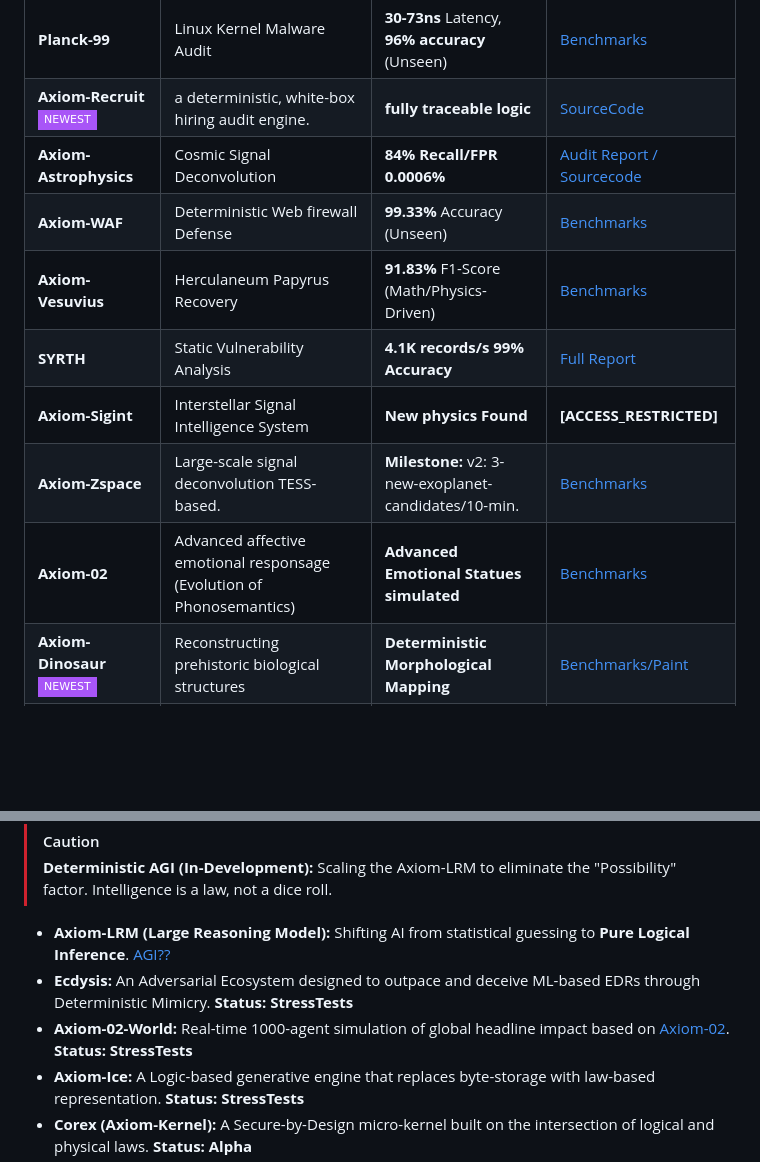
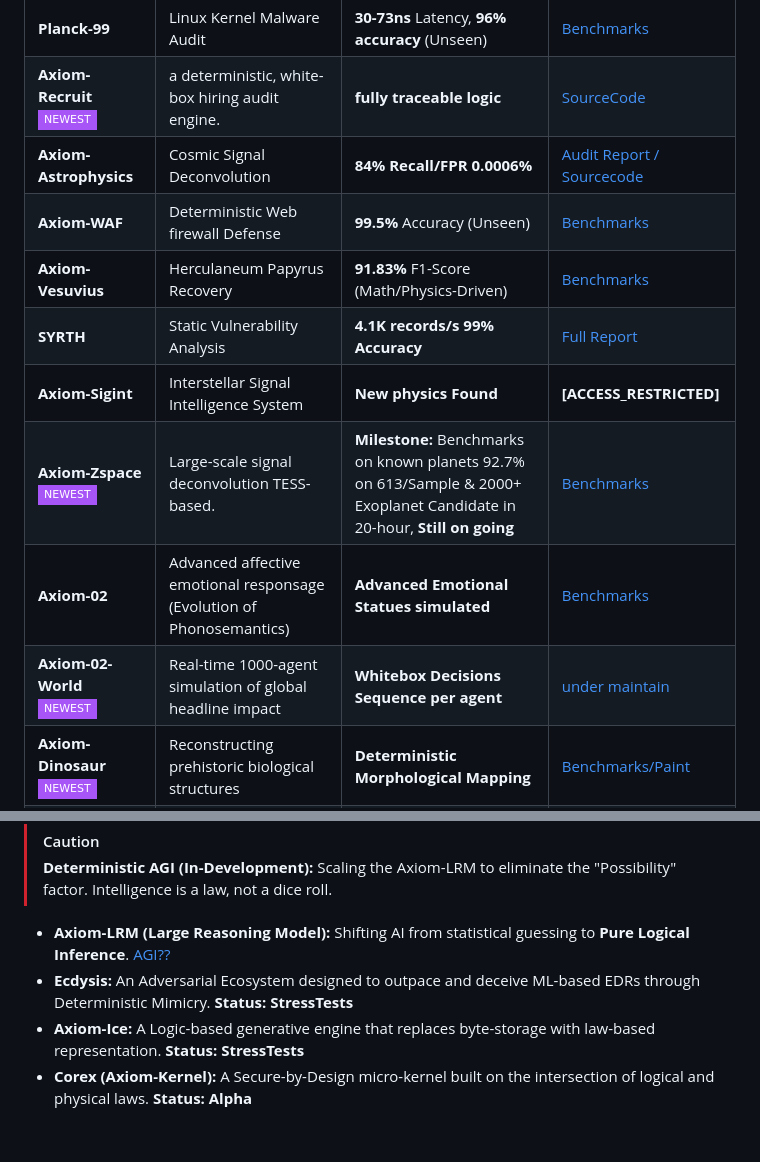
Before and after one commit to Zierax/Zierax, a Markdown page: README.md, 2 parts joined by grey strips. Drawn GitHub-style; badges without logos; blank space fills up the shorter version.

```diff
--- a/README.md
+++ b/README.md
@@ -20,12 +20,13 @@
 | **Planck-99** | Linux Kernel Malware Audit | **30-73ns** Latency, **96% accuracy** (Unseen) | [Benchmarks](https://github.com/Division-36/Planck-99_PublicBenchmarks) |
 | **Axiom-Recruit** <img src="https://img.shields.io/badge/NEWEST-A855F7?style=flat-square" /> | a deterministic, white-box hiring audit engine. | **fully traceable logic** | [SourceCode](https://github.com/Zierax/Axiom-Recruit) |
 | **Axiom-Astrophysics** | Cosmic Signal Deconvolution | **84% Recall/FPR 0.0006%** | [Audit Report / Sourcecode](https://github.com/Zierax/Axiom-Astrophysics) |
-| **Axiom-WAF** | Deterministic Web firewall Defense | **99.33%** Accuracy (Unseen) | [Benchmarks](https://github.com/Division-36/AxiomWAF-Brain_PublicBenchmarks) |
+| **Axiom-WAF** | Deterministic Web firewall Defense | **99.5%** Accuracy (Unseen) | [Benchmarks](https://github.com/Division-36/AxiomWAF-Brain_PublicBenchmarks) |
 | **Axiom-Vesuvius** | Herculaneum Papyrus Recovery | **91.83%** F1-Score (Math/Physics-Driven) | [Benchmarks](https://github.com/Zierax/Axiom-Vesuvius/) |
 | **SYRTH** | Static Vulnerability Analysis | **4.1K records/s** **99% Accuracy** | [Full Report](https://github.com/Division-36/Syrth_PublicBenchmark) |
 | **Axiom-Sigint** | Interstellar Signal Intelligence System | **New physics Found** | **[ACCESS_RESTRICTED]** |
-| **Axiom-Zspace** | Large-scale signal deconvolution TESS-based. | **Milestone:** v2: 3-new-exoplanet-candidates/10-min. | [Benchmarks](https://github.com/Zierax/Axiom-Zspace) |
+| **Axiom-Zspace** <img src="https://img.shields.io/badge/NEWEST-A855F7?style=flat-square" /> | Large-scale signal deconvolution TESS-based. | **Milestone:** Benchmarks on known planets 92.7% on 613/Sample & 2000+ Exoplanet Candidate in 20-hour, **Still on going** | [Benchmarks](https://github.com/Zierax/Axiom-Zspace) |
 | **Axiom-02** | Advanced affective emotional responsage (Evolution of Phonosemantics) | **Advanced Emotional Statues simulated** | [Benchmarks](https://github.com/Zierax/Axiom-02) |
+| **Axiom-02-World** <img src="https://img.shields.io/badge/NEWEST-A855F7?style=flat-square" /> | Real-time 1000-agent simulation of global headline impact | **Whitebox Decisions Sequence per agent** | [under maintain]() |
 | **Axiom-Dinosaur** <img src="https://img.shields.io/badge/NEWEST-A855F7?style=flat-square" /> | Reconstructing prehistoric biological structures | **Deterministic Morphological Mapping** | [Benchmarks/Paint](https://github.com/Zierax/Axiom-Dinosaur) |
 | **AdmitGPT** | Fully White-Box Admission math engine - ClientSide - **e2e MVP** | **2200 user** | [Live Website](https://admitgpt.pages.dev/) |
 
@@ -42,7 +43,6 @@
 
 * **Axiom-LRM (Large Reasoning Model):** Shifting AI from statistical guessing to **Pure Logical Inference**. [AGI??](https://github.com/Zierax/Axiom-LRM)
 * **Ecdysis:** An Adversarial Ecosystem designed to outpace and deceive ML-based EDRs through Deterministic Mimicry. **Status: StressTests**
-* **Axiom-02-World:** Real-time 1000-agent simulation of global headline impact based on [Axiom-02](https://github.com/Zierax/Axiom-02). **Status: StressTests**
 * **Axiom-Ice:** A Logic-based generative engine that replaces byte-storage with law-based representation. **Status: StressTests**
 * **Corex (Axiom-Kernel):** A Secure-by-Design micro-kernel built on the intersection of logical and physical laws. **Status: Alpha**
 * **Axiom-Bio:** Protein folding and genomic sequence deconvolution. Targeted at **Zero-Hallucination protein synthesis**. **Status: Alpha.**
```
